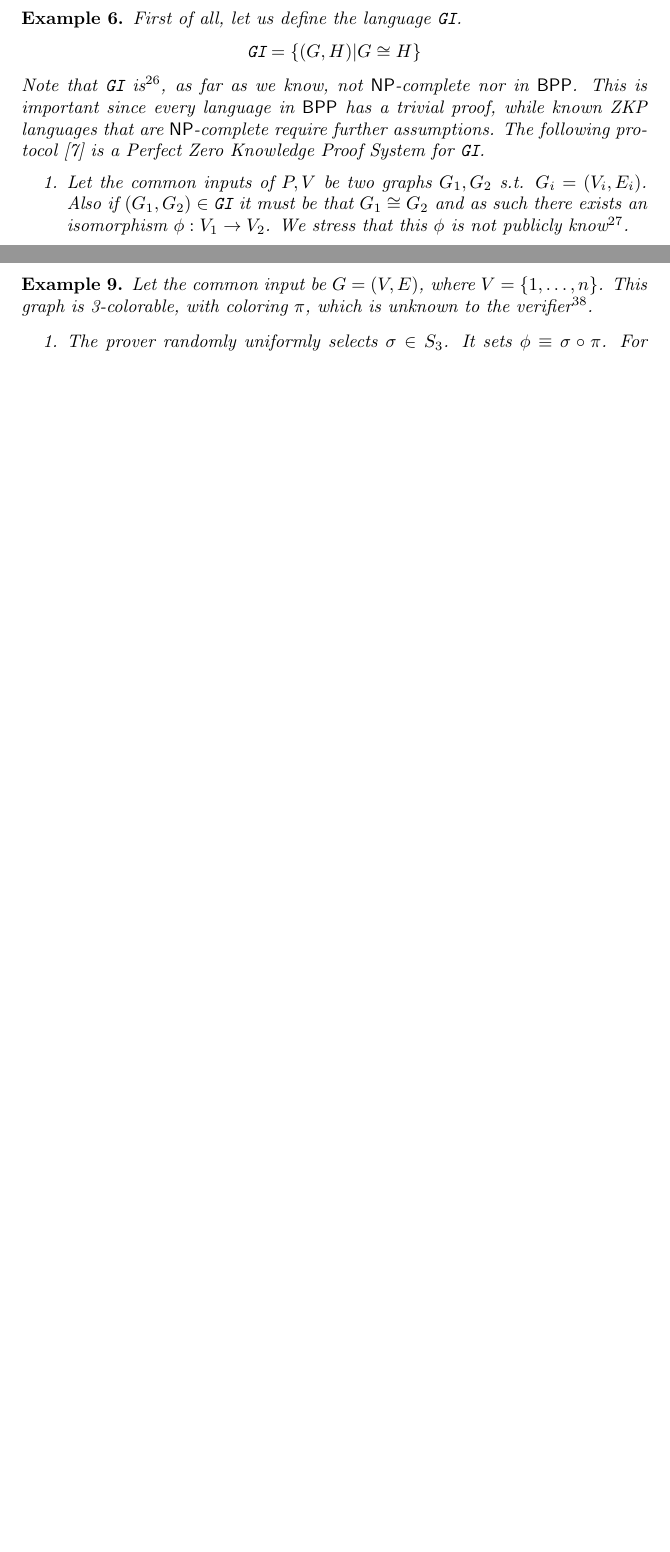
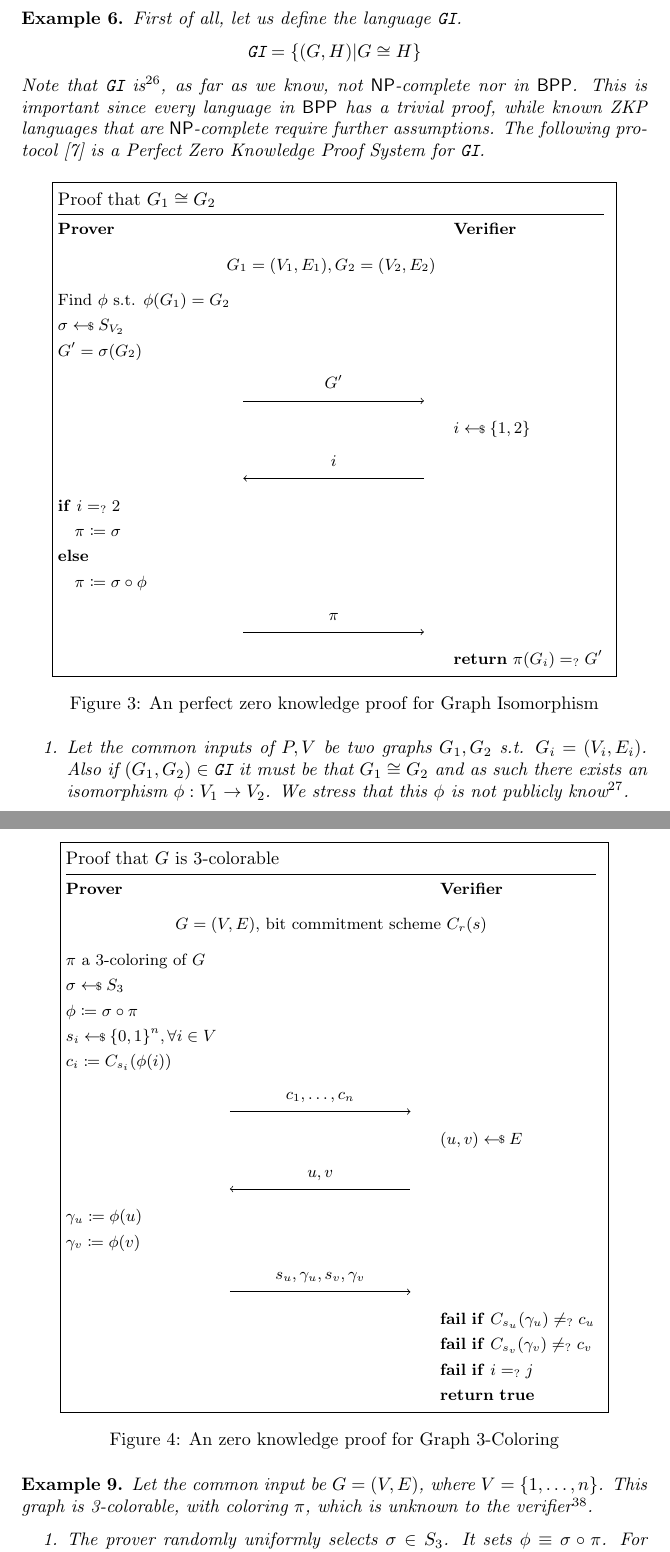
Before and after one commit to WizardOfMenlo/ZKP-Sh, a LaTeX paper (main.tex): two parts of pages 18 and 26 of 42 before the commit and two parts of pages 19 and 28 of 45 after it, joined at a grey line, cut so that both start at the same text, the shorter picture padded with empty space. Compiled offline with pdfLaTeX.

Commit message:
Added some protocols

```diff
--- a/main.tex
+++ b/main.tex
@@ -3,9 +3,10 @@
 \usepackage[nottoc]{tocbibind}
 \usepackage{amsmath}
 \usepackage{amssymb}
+\usepackage{float}
 \usepackage{amsthm}
 \usepackage{appendix}
-\usepackage[landau, sets, probability, complexity]{cryptocode}
+\usepackage[landau, sets, operators, probability, complexity, asymptotics]{cryptocode}
 
 
 
@@ -300,0 +334 @@ Here is a interactive proof system that decides this problem.
+        \procedure{Proof that $G_1, G_2$ are not isomorphic}{%
@@ -398,6 +446,31 @@ With this definition, let us give now an example of a Perfect Zero Knowledge Pro
     Note that \texttt{GI} is\footnote{In the most general case, as we actually do know polynomial time algorithm for special cases such as trees}, as far as we know, not $\npol$-complete nor in $\bpp$.
     This is important since every language in $\bpp$ has a trivial proof, while known ZKP languages that are $\npol$-complete require further assumptions.
     The following protocol \cite{goldreichFoundationsCryptographyVol2007} is a Perfect Zero Knowledge Proof System for \texttt{GI}.
+
+    \begin{figure}[H]
+        \centering
+        \fbox{%
+            \procedure{Proof that $G_1 \cong G_2$}{%
+                \textbf{Prover} \> \> \textbf{Verifier} \pclb
+                \pcintertext[center]{$G_1 = (V_1, E_1), G_2 = (V_2, E_2)$}
+                \text{Find } \phi \text{ s.t. } \phi(G_1) = G_2 \> \> \\
+                \sigma \sample {S_{V_2}} \> \> \\
+                G' = \sigma(G_2) \> \> \\
+                \> \sendmessageright*{G'} \> \\
+                \> \> i \sample \set{1, 2} \\
+                \> \sendmessageleft*{i} \> \\
+                \pcif i =_? 2 \> \> \\
+                \pcind \pi \coloneqq \sigma \> \> \\
+                \pcelse \> \> \\
+                \pcind \pi \coloneqq \sigma \circ \phi \> \> \\
+                \> \sendmessageright*{\pi} \> \\
+                \> \> \pcreturn \pi(G_i) =_? G'
+            }
+        }
+        \caption{An perfect zero knowledge proof for Graph Isomorphism}
+        \label{graphisomorphismzkp}
+    \end{figure}
+
     \begin{enumerate}
         \item Let the common inputs of $P, V$ be two graphs $G_1, G_2$ s.t. $G_i = (V_i, E_i)$.
               Also if $(G_1, G_2) \in \texttt{GI}$ it must be that $G_1 \cong G_2$ and as such there exists an
@@ -627,6 +700,34 @@ $C_s(i)$ the commitment of value $i \in \{1, 2, 3\}$ using random coins $s$ (Tha
 presented before only allow us to commit a single bit, while this one is able to commit a ternary bit of sorts. Of course, the transformation
 from one scheme to the other is trivial and only requires using the bit commitment scheme twice for every value (e.g. committing 00 for 1, 01 for 2, 10 for 3).
 \begin{example}
+    \begin{figure}[H]
+        \centering
+        \fbox{%
+            \procedure{Proof that $G$ is 3-colorable}{%
+                \textbf{Prover} \> \> \textbf{Verifier} \pclb
+                \pcintertext[center]{$G = (V, E)$, bit commitment scheme $C_r(s)$}
+                \pi \text{ a 3-coloring of } G \> \> \\
+                \sigma \sample S_3 \> \>  \\
+                \phi \coloneqq \sigma \circ \pi \> \> \\
+                s_i \sample \bin^n, \forall i \in V \> \> \\
+                c_i \coloneqq C_{s_i}(\phi(i)) \> \> \\
+                \> \sendmessageright*{c_1, \dots, c_n} \> \\
+                \> \> (u, v) \sample E \\
+                \> \sendmessageleft*{u, v} \> \\
+                \gamma_u \coloneqq \phi(u) \> \> \\
+                \gamma_v \coloneqq \phi(v) \> \> \\
+                \> \sendmessageright*{s_u, \gamma_u, s_v, \gamma_v} \> \\
+                \> \> \pcfail \pcif C_{s_u}(\gamma_u) \neq_? c_u \\
+                \> \> \pcfail \pcif C_{s_v}(\gamma_v) \neq_? c_v \\
+                \> \> \pcfail \pcif i =_? j \\
+                \> \> \pcreturn \pctrue
+            }
+        }
+        \caption{An zero knowledge proof for Graph 3-Coloring}
+        \label{graph3col}
+    \end{figure}
+
+
     Let the common input be $G = (V, E)$, where $V = \{1, \dots, n \}$.
     This graph is 3-colorable, with coloring $\pi$, which is unknown to the verifier\footnote{As always, such $\pi$ could be either computed by a superior prover, or given as auxiliary input}.
     \begin{enumerate}
```
Also changed, not shown: main.tex (94 more changed lines).
